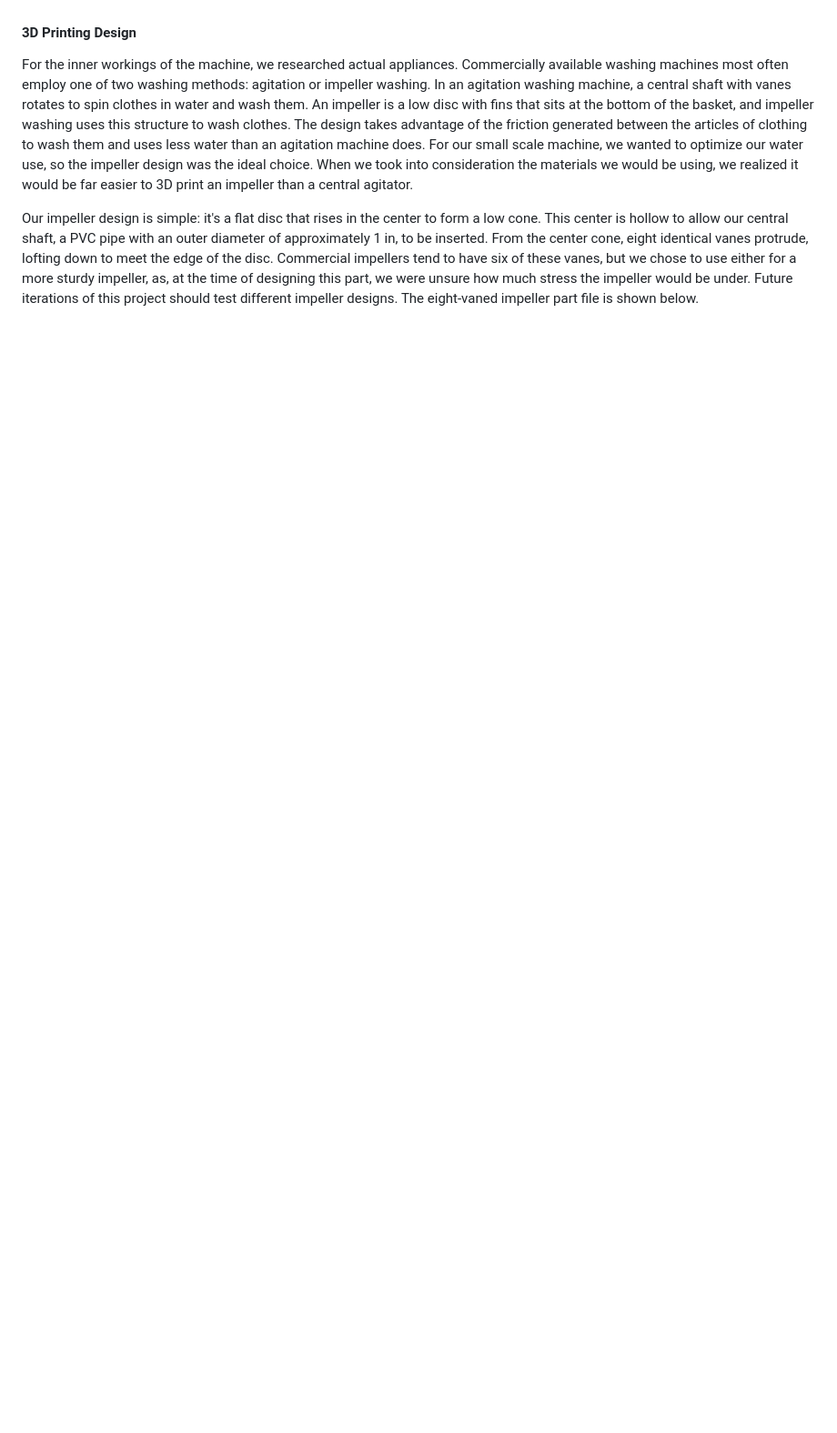
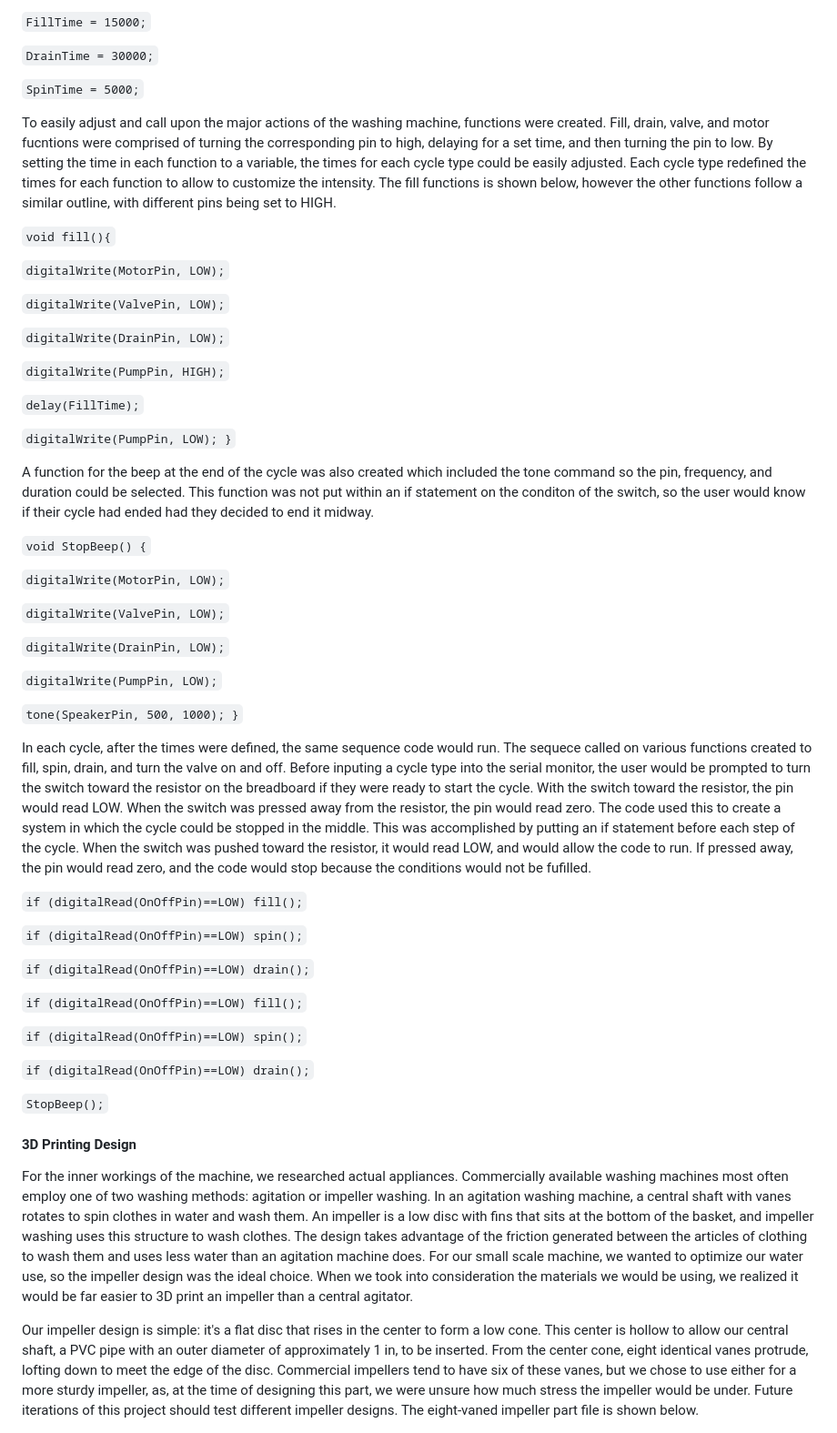
Before and after one commit to thco227/PortableWashingMachine_BAE305-Project, a Markdown page: README.md, the part around one of its changes. Shown at 91% size. Drawn GitHub-style; blank space fills up the shorter version.

```diff
--- a/README.md
+++ b/README.md
@@ -94,3 +124,56 @@ void StopBeep() {
+`FillTime = 15000;`
+
+`DrainTime = 30000;`
+
+`SpinTime = 5000;`
+
+To easily adjust and call upon the major actions of the washing machine, functions were created. Fill, drain, valve, and motor fucntions were comprised of turning the corresponding pin to high, delaying for a set time, and then turning the pin to low. By setting the time in each function to a variable, the times for each cycle type could be easily adjusted. Each cycle type redefined the times for each function to allow to customize the intensity. The fill functions is shown below, however the other functions follow a similar outline, with different pins being set to HIGH.
+
+
+`void fill(){`
+
+  `digitalWrite(MotorPin, LOW);`
+
+  `digitalWrite(ValvePin, LOW);`
+
+  `digitalWrite(DrainPin, LOW);`
+
+  `digitalWrite(PumpPin, HIGH);`
+
+  `delay(FillTime);`
+
+  `digitalWrite(PumpPin, LOW); }`
+
+A function for the beep at the end of the cycle was also created which included the tone command so the pin, frequency, and duration could be selected. This function was not put within an if statement on the conditon of the switch, so the user would know if their cycle had ended had they decided to end it midway.
+
+`void StopBeep() {`
+
+  `digitalWrite(MotorPin, LOW);`
+
+  `digitalWrite(ValvePin, LOW);`
+
+  `digitalWrite(DrainPin, LOW);`
+
+  `digitalWrite(PumpPin, LOW);`
+
+  `tone(SpeakerPin, 500, 1000); }`
+
+In each cycle, after the times were defined, the same sequence code would run. The sequece called on various functions created to fill, spin, drain, and turn the valve on and off. Before inputing a cycle type into the serial monitor, the user would be prompted to turn the switch toward the resistor on the breadboard if they were ready to start the cycle. With the switch toward the resistor, the pin would read LOW. When the switch was pressed away from the resistor, the pin would read zero. The code used this to create a system in which the cycle could be stopped in the middle. This was accomplished by putting an if statement before each step of the cycle. When the switch was pushed toward the resistor, it would read LOW, and would allow the code to run. If pressed away, the pin would read zero, and the code would stop because the conditions would not be fufilled.
+
+`if (digitalRead(OnOffPin)==LOW) fill();`
+
+`if (digitalRead(OnOffPin)==LOW) spin();`
+
+`if (digitalRead(OnOffPin)==LOW) drain();`
+
+`if (digitalRead(OnOffPin)==LOW) fill();`
+
+`if (digitalRead(OnOffPin)==LOW) spin();`
+
+`if (digitalRead(OnOffPin)==LOW) drain();`
+
+`StopBeep();`
+
 
 #### 3D Printing Design
 For the inner workings of the machine, we researched actual appliances. Commercially available washing machines most often employ one of two washing methods: agitation or impeller washing. In an agitation washing machine, a central shaft with vanes rotates to spin clothes in water and wash them. An impeller is a low disc with fins that sits at the bottom of the basket, and impeller washing uses this structure to wash clothes. The design takes advantage of the friction generated between the articles of clothing to wash them and uses less water than an agitation machine does. For our small scale machine, we wanted to optimize our water use, so the impeller design was the ideal choice. When we took into consideration the materials we would be using, we realized it would be far easier to 3D print an impeller than a central agitator.
```
Also changed, not shown: other parts of README.md (+61 -31 lines).
